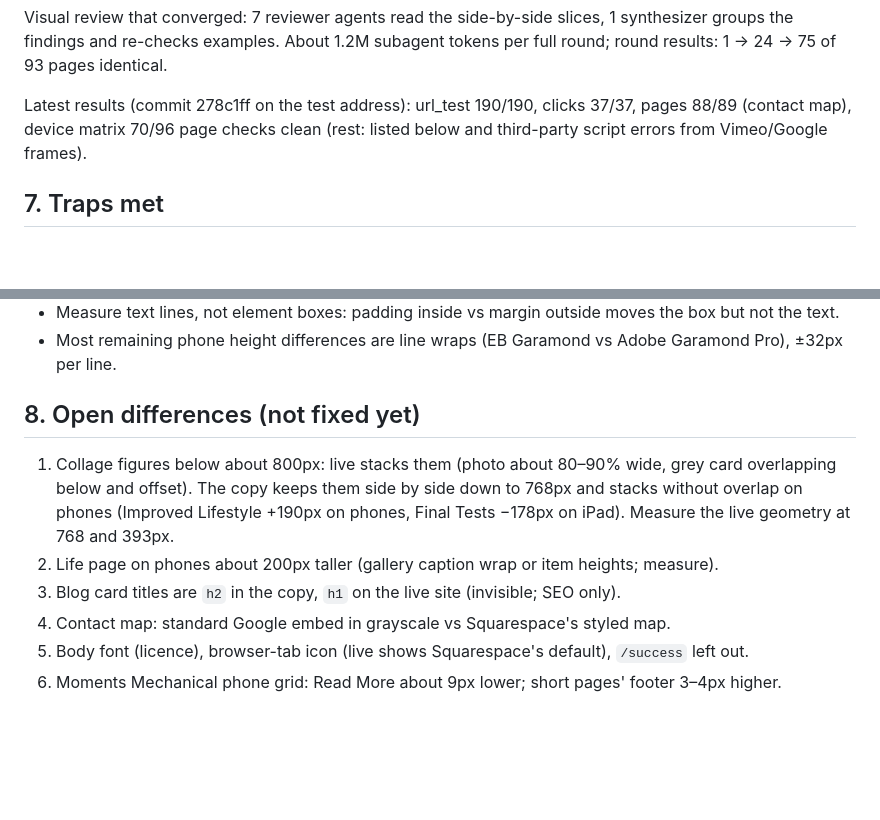
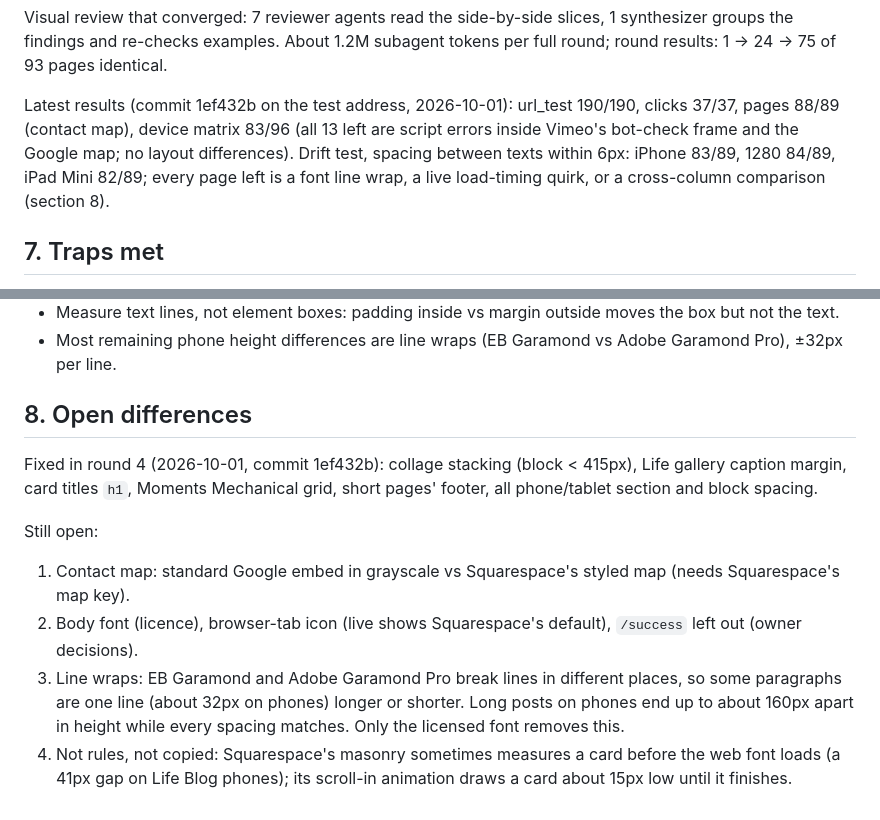
Before and after one commit to shaosyucla/shaosiyuan.com, a Markdown page: LESSONS.md, 2 parts joined by grey strips. GitHub-like rendering; blank space fills up the shorter version.

Commit message:
LESSONS.md: round 4 results and open items
Co-Authored-By: Claude Opus 5.5 <noreply@anthropic.com>

```diff
--- a/LESSONS.md
+++ b/LESSONS.md
@@ -161,8 +161,10 @@ Copy the RULES, not the pixels: a rule matches on every device; screenshots only
 Visual review that converged: 7 reviewer agents read the side-by-side slices, 1 synthesizer groups the findings and
 re-checks examples. About 1.2M subagent tokens per full round; round results: 1 → 24 → 75 of 93 pages identical.
 
-Latest results (commit 278c1ff on the test address): url_test 190/190, clicks 37/37, pages 88/89 (contact map),
-device matrix 70/96 page checks clean (rest: listed below and third-party script errors from Vimeo/Google frames).
+Latest results (commit 1ef432b on the test address, 2026-10-01): url_test 190/190, clicks 37/37, pages 88/89 (contact
+map), device matrix 83/96 (all 13 left are script errors inside Vimeo's bot-check frame and the Google map; no layout
+differences). Drift test, spacing between texts within 6px: iPhone 83/89, 1280 84/89, iPad Mini 82/89; every page left
+is a font line wrap, a live load-timing quirk, or a cross-column comparison (section 8).
 
 ## 7. Traps met
 
@@ -185,13 +187,16 @@ device matrix 70/96 page checks clean (rest: listed below and third-party script
 - Measure text lines, not element boxes: padding inside vs margin outside moves the box but not the text.
 - Most remaining phone height differences are line wraps (EB Garamond vs Adobe Garamond Pro), ±32px per line.
 
-## 8. Open differences (not fixed yet)
+## 8. Open differences
 
-1. Collage figures below about 800px: live stacks them (photo about 80–90% wide, grey card overlapping below and
-   offset). The copy keeps them side by side down to 768px and stacks without overlap on phones
-   (Improved Lifestyle +190px on phones, Final Tests −178px on iPad). Measure the live geometry at 768 and 393px.
-2. Life page on phones about 200px taller (gallery caption wrap or item heights; measure).
-3. Blog card titles are `h2` in the copy, `h1` on the live site (invisible; SEO only).
-4. Contact map: standard Google embed in grayscale vs Squarespace's styled map.
-5. Body font (licence), browser-tab icon (live shows Squarespace's default), `/success` left out.
-6. Moments Mechanical phone grid: Read More about 9px lower; short pages' footer 3–4px higher.
+Fixed in round 4 (2026-10-01, commit 1ef432b): collage stacking (block < 415px), Life gallery caption margin, card
+titles `h1`, Moments Mechanical grid, short pages' footer, all phone/tablet section and block spacing.
+
+Still open:
+1. Contact map: standard Google embed in grayscale vs Squarespace's styled map (needs Squarespace's map key).
+2. Body font (licence), browser-tab icon (live shows Squarespace's default), `/success` left out (owner decisions).
+3. Line wraps: EB Garamond and Adobe Garamond Pro break lines in different places, so some paragraphs are one line
+   (about 32px on phones) longer or shorter. Long posts on phones end up to about 160px apart in height while every
+   spacing matches. Only the licensed font removes this.
+4. Not rules, not copied: Squarespace's masonry sometimes measures a card before the web font loads (a 41px gap on
+   Life Blog phones); its scroll-in animation draws a card about 15px low until it finishes.
```
